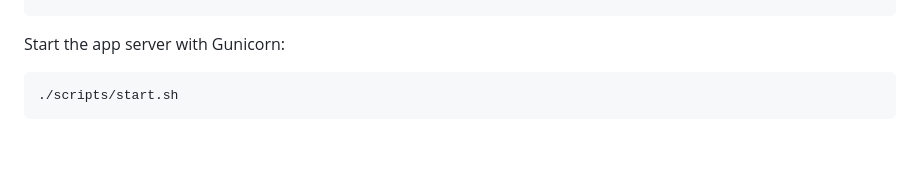
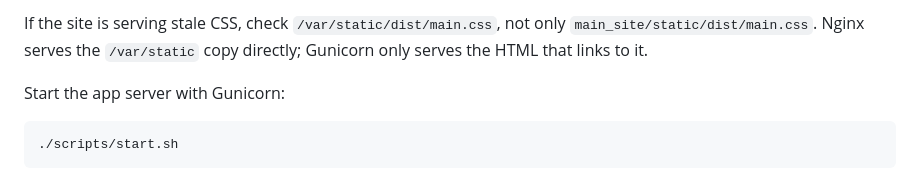
Before and after one commit to ethanjweiner/guinea-pig-race, a Markdown page: README.md, the part around one of its changes. Rendered like a GitHub page; blank space fills up the shorter version.

Commit message:
chore: README prod updates

````diff
--- a/README.md
+++ b/README.md
@@ -122,3 +143,7 @@ To pull the latest git changes first:
+If the site is serving stale CSS, check `/var/static/dist/main.css`, not only
+`main_site/static/dist/main.css`. Nginx serves the `/var/static` copy directly;
+Gunicorn only serves the HTML that links to it.
+
 Start the app server with Gunicorn:
 
 ```sh
````
Also changed, not shown: other parts of README.md (+21 -0 lines).
